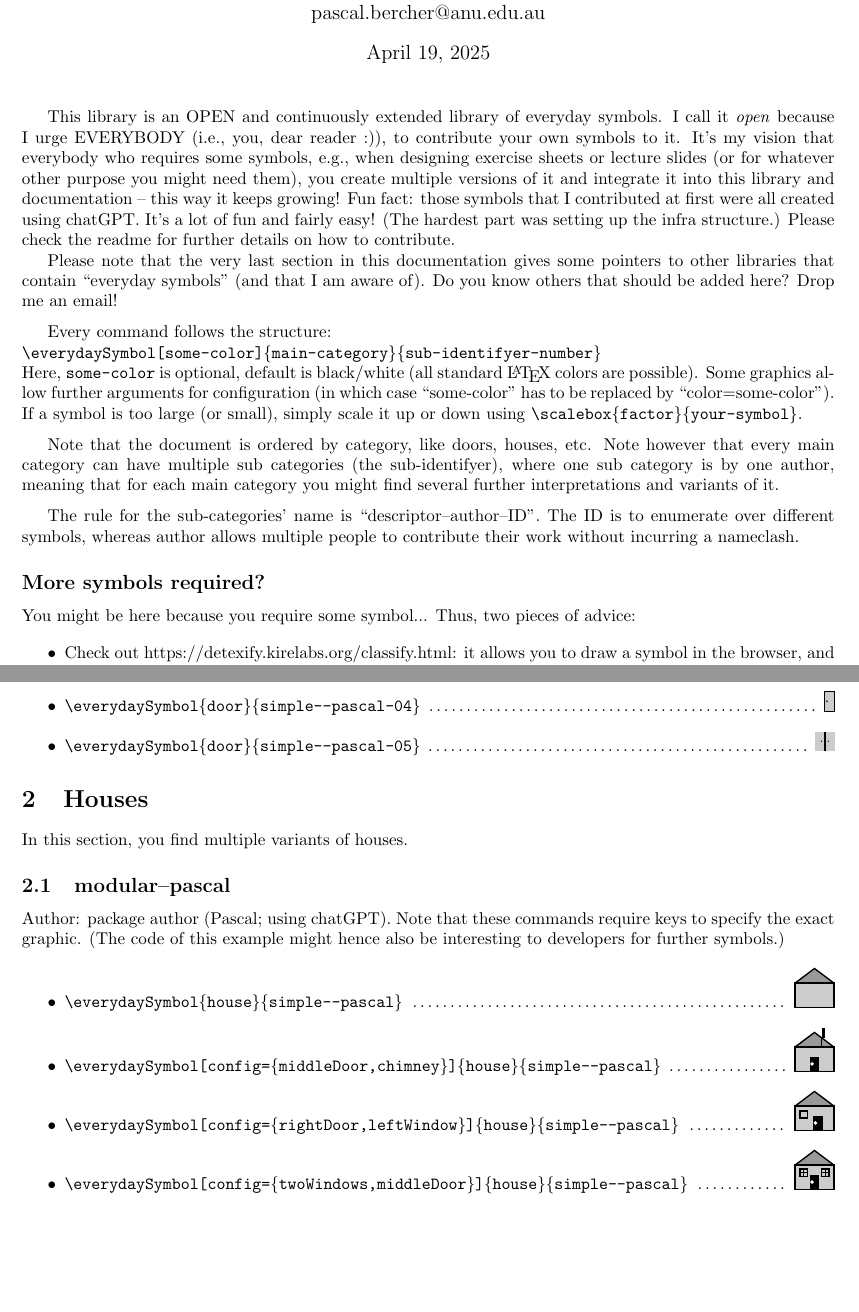
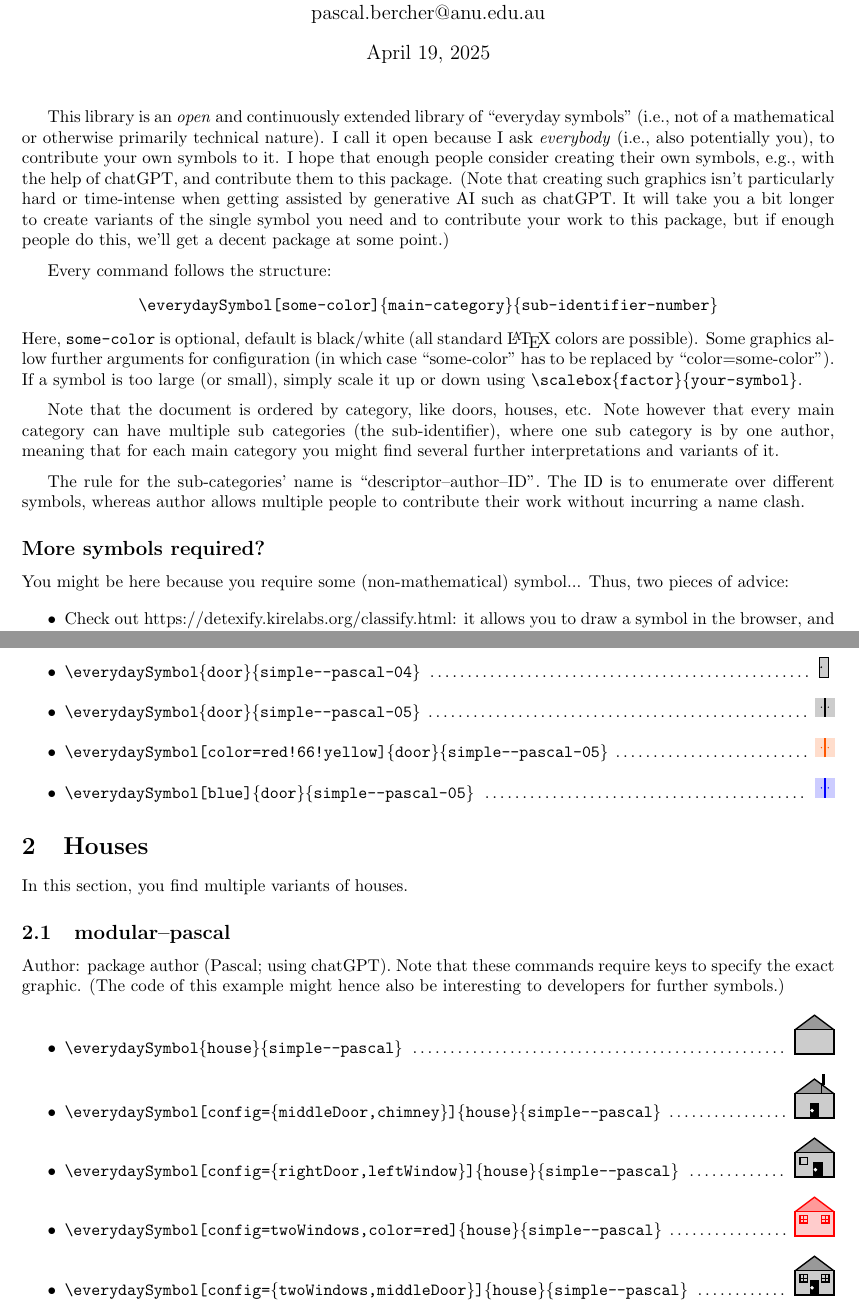
Before and after one commit to ProfDrChaos/open-everyday-symbols, a LaTeX document (documentation.tex, which reads symbols/door/simple--pascal.tex): two parts of pages 1 and 2 of 2, joined at a grey line, cut so that both start at the same text. Compiled offline with pdfLaTeX.

Commit message:
improved documentation and finished CTAN script

```diff
--- a/CATALOG.tex
+++ b/documentation.tex
@@ -5,33 +5,31 @@
 
 \begin{document}
 
-
 \title{The \emph{OPEN} Everyday tikz Symbols Library}
 \author{Pascal Bercher\\pascal.bercher@anu.edu.au}
 \date{\today}
 
 \maketitle
 
-This library is an OPEN and continuously extended library of everyday symbols. I call it \emph{open} because I urge EVERYBODY (i.e., you, dear reader :)), to contribute your own symbols to it. It's my vision that everybody who requires some symbols, e.g., when designing exercise sheets or lecture slides (or for whatever other purpose you might need them), you create multiple versions of it and integrate it into this library and documentation -- this way it keeps growing! Fun fact: those symbols that I contributed at first were all created using chatGPT. It's a lot of fun and fairly easy! (The hardest part was setting up the infra structure.) Please check the readme for further details on how to contribute.
-
-Please note that the very last section in this documentation gives some pointers to other libraries that contain ``everyday symbols'' (and that I am aware of). Do you know others that should be added here? Drop me an email!
+This library is an \emph{open} and continuously extended library of ``everyday symbols'' (i.e., not of a mathematical or otherwise primarily technical nature). I call it open because I ask \emph{everybody} (i.e., also potentially you), to contribute your own symbols to it. I hope that enough people consider creating their own symbols, e.g., with the help of chatGPT, and contribute them to this package. (Note that creating such graphics isn't particularly hard or time-intense when getting assisted by generative AI such as chatGPT. It will take you a bit longer to create variants of the single symbol you need and to contribute your work to this package, but if enough people do this, we'll get a decent package at some point.)
 
 \medskip
-Every command follows the structure:\\
-{\centering
-\texttt{\string\everydaySymbol[some-color]$\{$main-category$\}\{$sub-identifyer-number$\}$}}\\
+Every command follows the structure:
+\begin{center}
+  \texttt{\string\everydaySymbol[some-color]$\{$main-category$\}\{$sub-identifier-number$\}$}
+\end{center}
 Here, \texttt{some-color} is optional, default is black/white (all standard \LaTeX{} colors are possible). Some graphics allow further arguments for configuration (in which case ``some-color'' has to be replaced by ``color=some-color''). If a symbol is too large (or small), simply scale it up or down using
 \texttt{\string\scalebox$\{$factor$\}\{$your-symbol$\}$}.
 
 \medskip
-Note that the document is ordered by category, like doors, houses, etc. Note however that every main category can have multiple sub categories (the sub-identifyer), where one sub category is by one author, meaning that for each main category you might find several further interpretations and variants of it.
+Note that the document is ordered by category, like doors, houses, etc. Note however that every main category can have multiple sub categories (the sub-identifier), where one sub category is by one author, meaning that for each main category you might find several further interpretations and variants of it.
 
 \medskip
-The rule for the sub-categories' name is ``descriptor--author--ID''. The ID is to enumerate over different symbols, whereas author allows multiple people to contribute their work without incurring a nameclash.
+The rule for the sub-categories' name is ``descriptor--author--ID''. The ID is to enumerate over different symbols, whereas author allows multiple people to contribute their work without incurring a name clash.
 
 \subsection*{More symbols required?}
 
-You might be here because you require some symbol... Thus, two pieces of advice:
+You might be here because you require some (non-mathematical) symbol... Thus, two pieces of advice:
 
 \begin{itemize}
   \item Check out https://detexify.kirelabs.org/classify.html: it allows you to draw a symbol in the browser, and text recognition recommends \LaTeX{} commands and the packages in which they are found.
@@ -54,13 +52,22 @@ In this section, you find multiple variants of doors.
 Author: package author (Pascal; using chatGPT).
 
 \begin{itemize}
-  \foreach \i in {01,02,03,04,05} {
+  \foreach \i in {01,02,03,04} {
     \item \texttt{\string\everydaySymbol\{door\}\{simple--pascal-\i\}} \dotfill\
           \everydaySymbol{door}{simple--pascal-\i}
   }
+
+    % item 5 is shown separately as otherwise, strangely, the symbols are not perfectly aligned
+    \item \texttt{\string\everydaySymbol\{door\}\{simple--pascal-05\}} \dotfill\
+          \everydaySymbol{door}{simple--pascal-05}
+
+    \item \texttt{\string\everydaySymbol[color=red!66!yellow]\{door\}\{simple--pascal-05\}} \dotfill\
+          \everydaySymbol[color=red!66!yellow]{door}{simple--pascal-05}
+
+    \item \texttt{\string\everydaySymbol[blue]\{door\}\{simple--pascal-05\}} \dotfill\
+          \everydaySymbol[blue]{door}{simple--pascal-05}
 \end{itemize}
 
-%\pagebreak
 
 
 
@@ -82,8 +89,12 @@ Author: package author (Pascal; using chatGPT). Note that these commands require
   \item \texttt{\string\everydaySymbol[config=\{rightDoor,leftWindow\}]\{house\}\{simple--pascal\}} \dotfill\
         \everydaySymbol[config={rightDoor,leftWindow}]{house}{simple--pascal}
 
+  \item \texttt{\string\everydaySymbol[config=twoWindows,color=red]\{house\}\{simple--pascal\}} \dotfill\
+        \everydaySymbol[config=twoWindows,color=red]{house}{simple--pascal}
+
   \item \texttt{\string\everydaySymbol[config=\{twoWindows,middleDoor\}]\{house\}\{simple--pascal\}} \dotfill\
         \everydaySymbol[config={twoWindows,middleDoor}]{house}{simple--pascal}
+
 \end{itemize}
 
 \end{document}
--- a/symbols/door/simple--pascal.tex
+++ b/symbols/door/simple--pascal.tex
@@ -1,6 +1,7 @@
 % --- door definitions ---
 \pgfkeys{
   /everydaySymbol/door/.cd,
+  color/.code  = {\def\everydaySymbol@color{#1}},
   default/.code={}
 }
 
```
Also changed, not shown: open-everyday-tikz-symbols.sty (+4 -8 lines), CATALOG.pdf (deleted), documentation.pdf (added), 1 other file.
